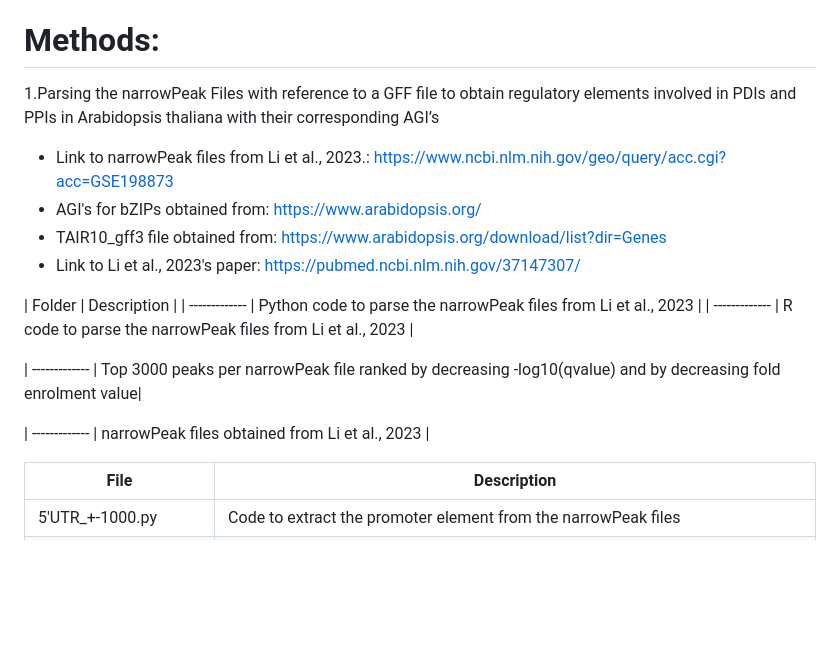
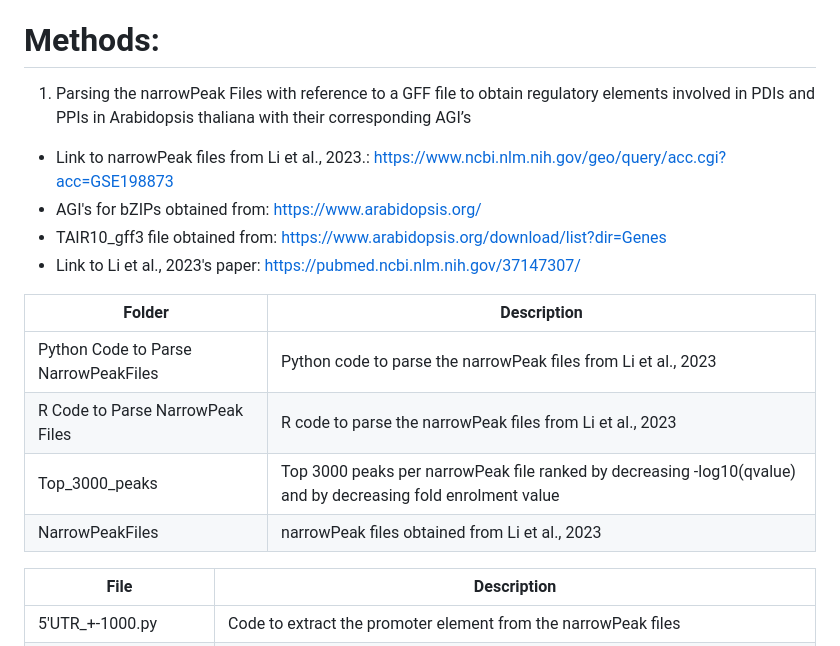
Before and after one commit to tanaya2026/BCB330_PROJECT, a Markdown page: README.md, the part around the change printed below. Rendered like a GitHub page; blank space fills up the shorter version.

```diff
--- a/README.md
+++ b/README.md
@@ -45,7 +45,7 @@ TAIR10_gff3 file to obtain genes involved in PDIs and PPIs in Arabidopsis thalia
 3. JavaScript
 
 # Methods:
-1.Parsing the narrowPeak Files with reference to a GFF file to obtain regulatory elements involved in PDIs
+1. Parsing the narrowPeak Files with reference to a GFF file to obtain regulatory elements involved in PDIs
 and PPIs in Arabidopsis thaliana with their corresponding AGI’s
 
 - Link to narrowPeak files from Li et al., 2023.: https://www.ncbi.nlm.nih.gov/geo/query/acc.cgi?acc=GSE198873
@@ -54,12 +54,11 @@ and PPIs in Arabidopsis thaliana with their corresponding AGI’s
 - Link to Li et al., 2023's paper: https://pubmed.ncbi.nlm.nih.gov/37147307/
 
 | Folder | Description |
-| ------------- | Python code to parse the narrowPeak files from Li et al., 2023 |
-| ------------- | R code to parse the narrowPeak files from Li et al., 2023 |
-
-| ------------- | Top 3000 peaks per narrowPeak file ranked by decreasing -log10(qvalue) and by decreasing fold enrolment value|
-
-| ------------- | narrowPeak files obtained from Li et al., 2023 |
+| ------------- | ------------- |
+| Python Code to Parse NarrowPeakFiles| Python code to parse the narrowPeak files from Li et al., 2023 |
+| R Code to Parse NarrowPeak Files | R code to parse the narrowPeak files from Li et al., 2023 |
+| Top_3000_peaks | Top 3000 peaks per narrowPeak file ranked by decreasing -log10(qvalue) and by decreasing fold enrolment value|
+| NarrowPeakFiles| narrowPeak files obtained from Li et al., 2023 |
 
 | File  | Description |
 | ------------- | ------------- |
```
Also changed, not shown: other parts of README.md (+10 -10 lines).
